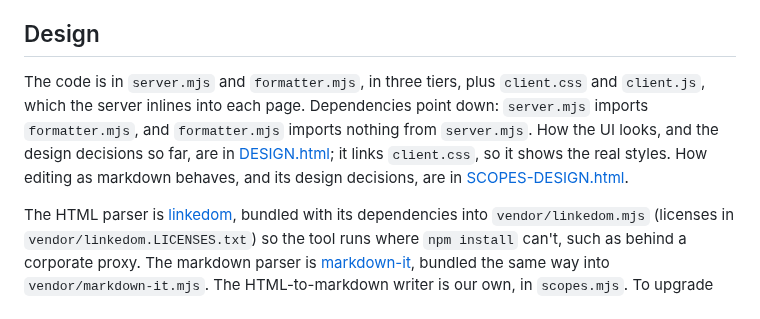
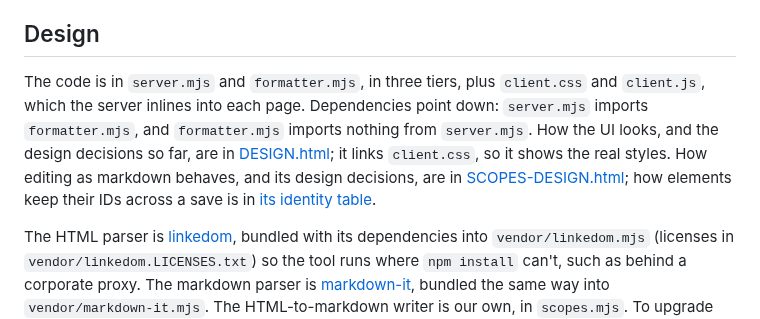
Before and after one commit to jessitron/html-revisor, a Markdown page: README.md, the part around the change. GitHub-like rendering.

Commit message:
End session: README points at SCOPES-DESIGN's identity table - claude
Session lesson: element identity (assignIds, reconcile, elementById,
baseOf) is its own language spread over three modules; yak 4g6l gathers
it. Its decisions now sit in SCOPES-DESIGN.html#identity, since reconcile
runs only when a scope saves.

Co-Authored-By: Claude Opus 5.5 <noreply@anthropic.com>

```diff
--- a/README.md
+++ b/README.md
@@ -140,7 +140,7 @@ Open `SCOPES-DESIGN.html` in a browser (see [Try it](#try-it)).
 
 ## Design
 
-The code is in `server.mjs` and `formatter.mjs`, in three tiers, plus `client.css` and `client.js`, which the server inlines into each page. Dependencies point down: `server.mjs` imports `formatter.mjs`, and `formatter.mjs` imports nothing from `server.mjs`. How the UI looks, and the design decisions so far, are in [DESIGN.html](DESIGN.html); it links `client.css`, so it shows the real styles. How editing as markdown behaves, and its design decisions, are in [SCOPES-DESIGN.html](SCOPES-DESIGN.html#decided).
+The code is in `server.mjs` and `formatter.mjs`, in three tiers, plus `client.css` and `client.js`, which the server inlines into each page. Dependencies point down: `server.mjs` imports `formatter.mjs`, and `formatter.mjs` imports nothing from `server.mjs`. How the UI looks, and the design decisions so far, are in [DESIGN.html](DESIGN.html); it links `client.css`, so it shows the real styles. How editing as markdown behaves, and its design decisions, are in [SCOPES-DESIGN.html](SCOPES-DESIGN.html#decided); how elements keep their IDs across a save is in [its identity table](SCOPES-DESIGN.html#identity).
 
 The HTML parser is [linkedom](https://github.com/WebReflection/linkedom), bundled with its dependencies into `vendor/linkedom.mjs` (licenses in `vendor/linkedom.LICENSES.txt`) so the tool runs where `npm install` can't, such as behind a corporate proxy. The markdown parser is [markdown-it](https://github.com/markdown-it/markdown-it), bundled the same way into `vendor/markdown-it.mjs`. The HTML-to-markdown writer is our own, in `scopes.mjs`. To upgrade either: change the version in `package.json`'s devDependencies, then `npm install && npm run vendor`, and commit `vendor/`.
 
```
